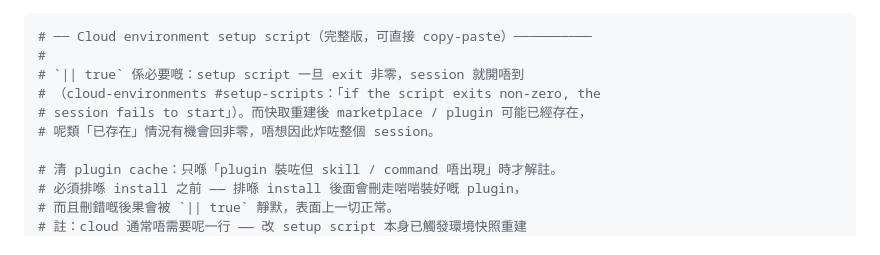
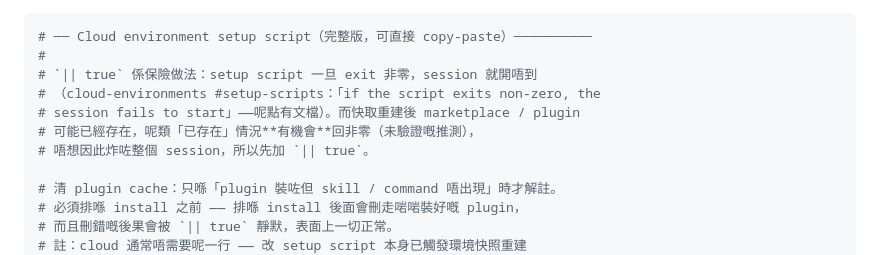
Before and after one commit to dcwhung/claude-teams, a Markdown page: ai-dev-team/shared-knowledge.md, the part around the change. GitHub-like rendering.

Commit message:
chore: S-006 | SK-009 snippet 內 `|| true` 由「必要」改為「保險做法」
原註釋斷言「係必要嘅」，但支撐理由（「已存在」情況有機會回非零）本身
係未驗證推測，強度不一致。改為「係保險做法」，並分開標示邊部分有文檔
（exit 非零 → session 開唔到）、邊部分係未驗證推測。

Co-Authored-By: Claude Opus 5 <noreply@anthropic.com>
Claude-Session: https://claude.ai/code/session_01QsE2wBZtscB24YoPqgzbYW

````diff
--- a/ai-dev-team/shared-knowledge.md
+++ b/ai-dev-team/shared-knowledge.md
@@ -225,10 +225,11 @@ Observed sequence：
 ```bash
 # ── Cloud environment setup script（完整版，可直接 copy-paste）──────────
 #
-# `|| true` 係必要嘅：setup script 一旦 exit 非零，session 就開唔到
+# `|| true` 係保險做法：setup script 一旦 exit 非零，session 就開唔到
 # （cloud-environments #setup-scripts：「if the script exits non-zero, the
-# session fails to start」）。而快取重建後 marketplace / plugin 可能已經存在，
-# 呢類「已存在」情況有機會回非零，唔想因此炸咗整個 session。
+# session fails to start」——呢點有文檔）。而快取重建後 marketplace / plugin
+# 可能已經存在，呢類「已存在」情況**有機會**回非零（未驗證嘅推測），
+# 唔想因此炸咗整個 session，所以先加 `|| true`。
 
 # 清 plugin cache：只喺「plugin 裝咗但 skill / command 唔出現」時才解註。
 # 必須排喺 install 之前 —— 排喺 install 後面會刪走啱啱裝好嘅 plugin，
````
